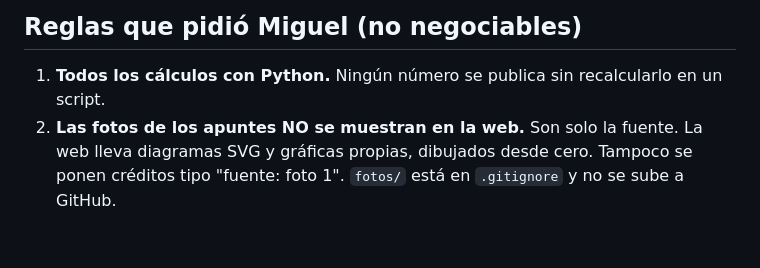
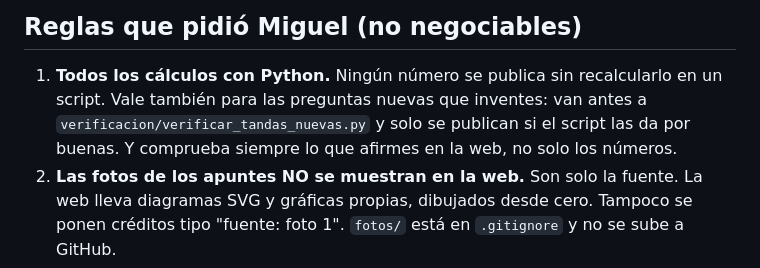
Before and after one commit to G10web/g10web.github.io, a Markdown page: CLAUDE.md, the part around one of its changes. Rendered like a GitHub page; blank space fills up the shorter version.

```diff
--- a/CLAUDE.md
+++ b/CLAUDE.md
@@ -55,6 +55,9 @@ Cómo interpretarlo:
 ## Reglas que pidió Miguel (no negociables)
 
 1. **Todos los cálculos con Python.** Ningún número se publica sin recalcularlo en un script.
+   Vale también para las preguntas nuevas que inventes: van antes a
+   `verificacion/verificar_tandas_nuevas.py` y solo se publican si el script las da por buenas.
+   Y comprueba siempre lo que afirmes en la web, no solo los números.
 2. **Las fotos de los apuntes NO se muestran en la web.** Son solo la fuente. La web lleva
    diagramas SVG y gráficas propias, dibujados desde cero. Tampoco se ponen créditos tipo
    "fuente: foto 1". `fotos/` está en `.gitignore` y no se sube a GitHub.
```
Also changed, not shown: other parts of CLAUDE.md (+43 -5 lines).
